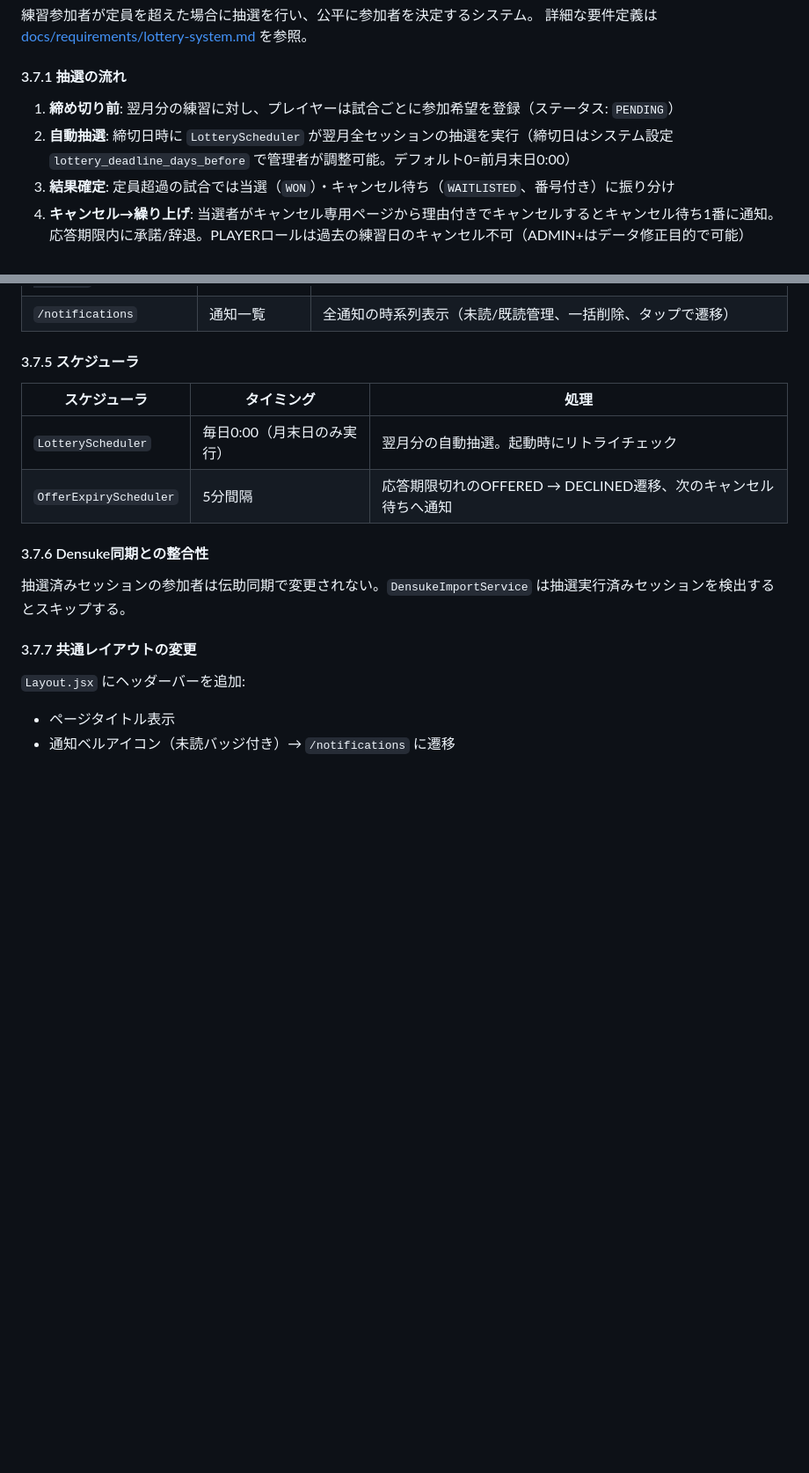
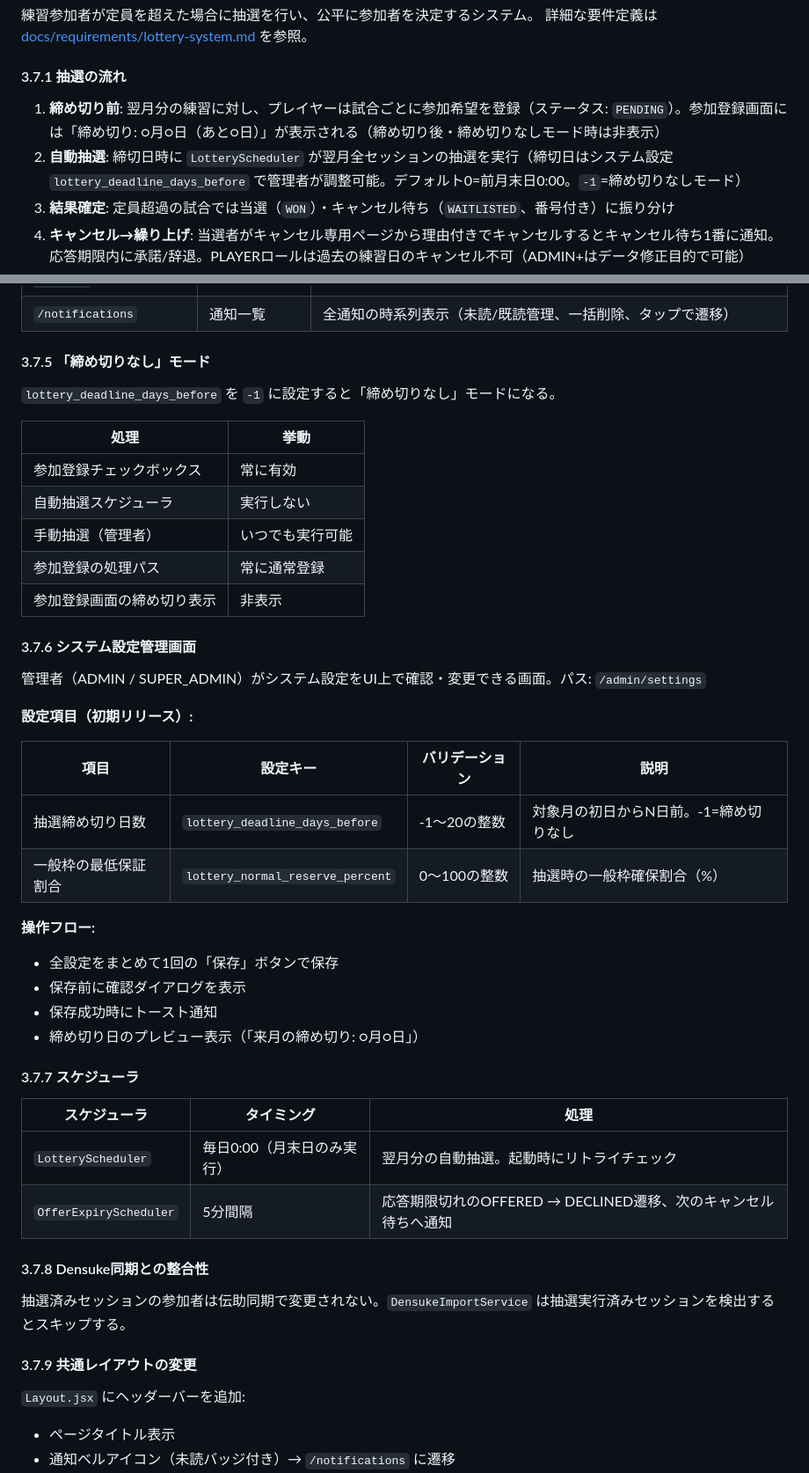
Before and after one commit to poponta2020/match-tracker, a Markdown page: docs/SPECIFICATION.md, 2 parts joined by grey strips. Shown at 88% size. Drawn GitHub-style; blank space fills up the shorter version.

```diff
--- a/docs/SPECIFICATION.md
+++ b/docs/SPECIFICATION.md
@@ -335,8 +335,8 @@ SUPER_ADMIN のみ操作可能。
 
 #### 3.7.1 抽選の流れ
 
-1. **締め切り前**: 翌月分の練習に対し、プレイヤーは試合ごとに参加希望を登録（ステータス: `PENDING`）
-2. **自動抽選**: 締切日時に `LotteryScheduler` が翌月全セッションの抽選を実行（締切日はシステム設定 `lottery_deadline_days_before` で管理者が調整可能。デフォルト0=前月末日0:00）
+1. **締め切り前**: 翌月分の練習に対し、プレイヤーは試合ごとに参加希望を登録（ステータス: `PENDING`）。参加登録画面には「締め切り: ○月○日（あと○日）」が表示される（締め切り後・締め切りなしモード時は非表示）
+2. **自動抽選**: 締切日時に `LotteryScheduler` が翌月全セッションの抽選を実行（締切日はシステム設定 `lottery_deadline_days_before` で管理者が調整可能。デフォルト0=前月末日0:00。`-1`=締め切りなしモード）
 3. **結果確定**: 定員超過の試合では当選（`WON`）・キャンセル待ち（`WAITLISTED`、番号付き）に振り分け
 4. **キャンセル→繰り上げ**: 当選者がキャンセル専用ページから理由付きでキャンセルするとキャンセル待ち1番に通知。応答期限内に承諾/辞退。PLAYERロールは過去の練習日のキャンセル不可（ADMIN+はデータ修正目的で可能）
 5. **キャンセル待ち辞退**: キャンセル待ち中のプレイヤーはセッション単位でキャンセル待ちを辞退可能（`WAITLISTED`→`WAITLIST_DECLINED`）。辞退時に後続のキャンセル待ち番号は自動繰り上げ。辞退後の復帰も可能（最後尾番号が付与される）
@@ -394,18 +394,47 @@ SUPER_ADMIN のみ操作可能。
 | `/lottery/offer-response` | 繰り上げ参加承認 | セッション日付・会場・試合番号・応答期限を表示。期限切れ時はボタン無効化、処理済み時は結果表示 |
 | `/notifications` | 通知一覧 | 全通知の時系列表示（未読/既読管理、一括削除、タップで遷移） |
 
-#### 3.7.5 スケジューラ
+#### 3.7.5 「締め切りなし」モード
+
+`lottery_deadline_days_before` を `-1` に設定すると「締め切りなし」モードになる。
+
+| 処理 | 挙動 |
+|------|------|
+| 参加登録チェックボックス | 常に有効 |
+| 自動抽選スケジューラ | 実行しない |
+| 手動抽選（管理者） | いつでも実行可能 |
+| 参加登録の処理パス | 常に通常登録 |
+| 参加登録画面の締め切り表示 | 非表示 |
+
+#### 3.7.6 システム設定管理画面
+
+管理者（ADMIN / SUPER_ADMIN）がシステム設定をUI上で確認・変更できる画面。パス: `/admin/settings`
+
+**設定項目（初期リリース）:**
+
+| 項目 | 設定キー | バリデーション | 説明 |
+|------|---------|---------------|------|
+| 抽選締め切り日数 | `lottery_deadline_days_before` | -1〜20の整数 | 対象月の初日からN日前。-1=締め切りなし |
+| 一般枠の最低保証割合 | `lottery_normal_reserve_percent` | 0〜100の整数 | 抽選時の一般枠確保割合（%） |
+
+**操作フロー:**
+- 全設定をまとめて1回の「保存」ボタンで保存
+- 保存前に確認ダイアログを表示
+- 保存成功時にトースト通知
+- 締め切り日のプレビュー表示（「来月の締め切り: ○月○日」）
+
+#### 3.7.7 スケジューラ
 
 | スケジューラ | タイミング | 処理 |
 |---|---|---|
 | `LotteryScheduler` | 毎日0:00（月末日のみ実行）| 翌月分の自動抽選。起動時にリトライチェック |
 | `OfferExpiryScheduler` | 5分間隔 | 応答期限切れのOFFERED → DECLINED遷移、次のキャンセル待ちへ通知 |
 
-#### 3.7.6 Densuke同期との整合性
+#### 3.7.8 Densuke同期との整合性
 
 抽選済みセッションの参加者は伝助同期で変更されない。`DensukeImportService` は抽選実行済みセッションを検出するとスキップする。
 
-#### 3.7.7 共通レイアウトの変更
+#### 3.7.9 共通レイアウトの変更
 
 `Layout.jsx` にヘッダーバーを追加:
 - ページタイトル表示
```
Also changed, not shown: docs/DESIGN.md (+13 -1 lines), docs/SCREEN_LIST.md (+14 -3 lines).
